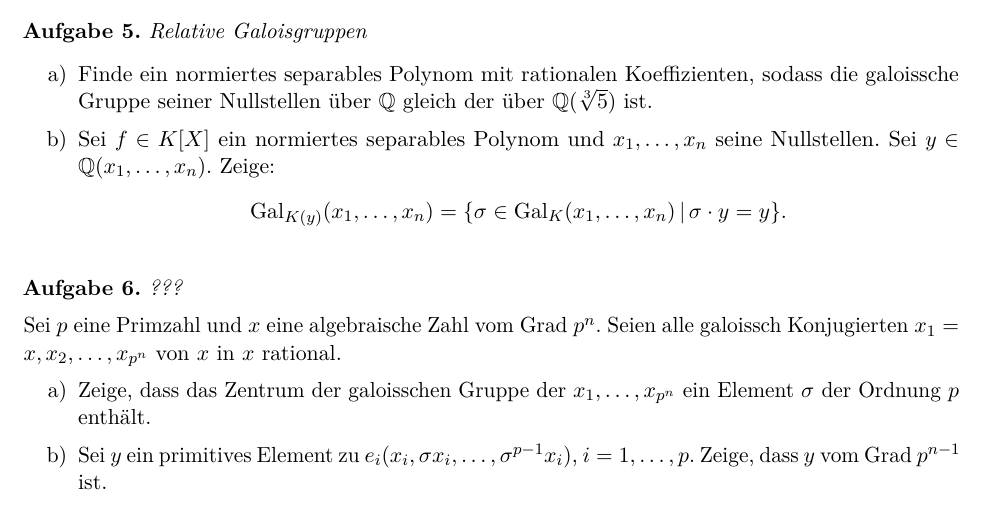
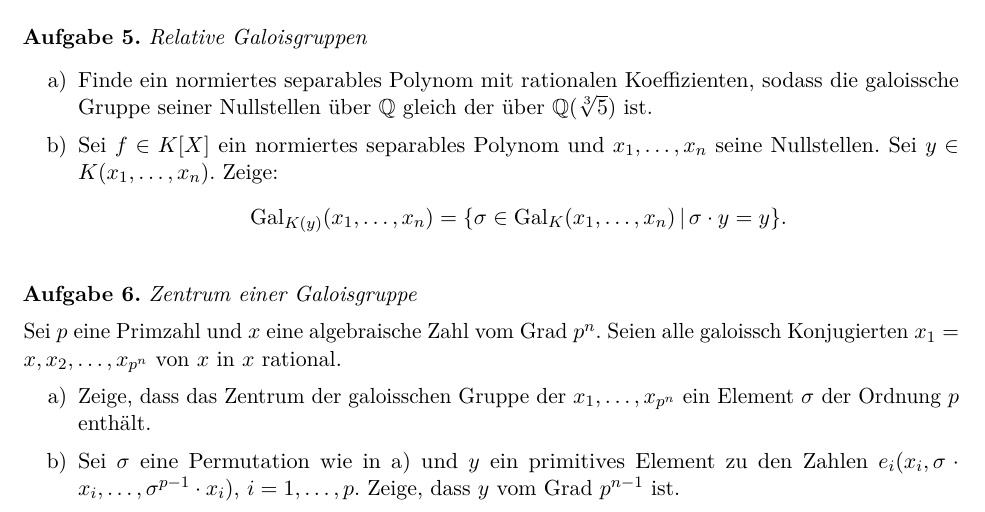
Before and after one commit to iblech/algebra, a LaTeX problem sheet (uebung13.tex): part of the page, cut so that both start at the same text. Compiled offline with pdfLaTeX.

Commit message:
Blatt 13 fertig

```diff
--- a/uebung13.tex
+++ b/uebung13.tex
@@ -54,21 +54,21 @@ von~$x$ über~$L$ auch ein galoissch Konjugiertes von~$x$ über~$K$ ist.
 sodass die galoissche Gruppe seiner Nullstellen über~$\QQ$ gleich der
 über~$\QQ(\sqrt[3]{5})$ ist.
 \item Sei~$f \in K[X]$ ein normiertes separables Polynom und~$x_1,\ldots,x_n$
-seine Nullstellen. Sei~$y \in \QQ(x_1,\ldots,x_n)$. Zeige:
+seine Nullstellen. Sei~$y \in K(x_1,\ldots,x_n)$. Zeige:
 \[ \Gal_{K(y)}(x_1,\ldots,x_n) = \{ \sigma \in \Gal_K(x_1,\ldots,x_n) \,|\,
 \sigma \cdot y = y \}. \]
 \end{enumerate}
 \end{aufgabe}
 
-\begin{aufgabe}{???}
+\begin{aufgabe}{Zentrum einer Galoisgruppe}
 Sei~$p$ eine Primzahl und~$x$ eine algebraische Zahl vom Grad~$p^n$. Seien alle
 galoissch Konjugierten~$x_1 = x, x_2, \ldots, x_{p^n}$ von~$x$ in~$x$ rational.
 \begin{enumerate}
 \item Zeige, dass das Zentrum der galoisschen Gruppe der~$x_1,\ldots,x_{p^n}$ ein
 Element~$\sigma$ der Ordnung~$p$ enthält.
-\item Sei~$y$ ein primitives Element zu~$e_i(x_i,\sigma
-x_i,\ldots,\sigma^{p-1}x_i)$, $i = 1,\ldots,p$. Zeige, dass~$y$ vom
-Grad~$p^{n-1}$ ist.
+\item Sei~$\sigma$ eine Permutation wie in~a) und~$y$ ein primitives Element
+zu den Zahlen~$e_i(x_i,\sigma\cdot x_i,\ldots,\sigma^{p-1}\cdot x_i)$, $i =
+1,\ldots,p$. Zeige, dass~$y$ vom Grad~$p^{n-1}$ ist.
 \end{enumerate}
 \end{aufgabe}
 
```
Also changed, not shown: uebung13.pdf.
